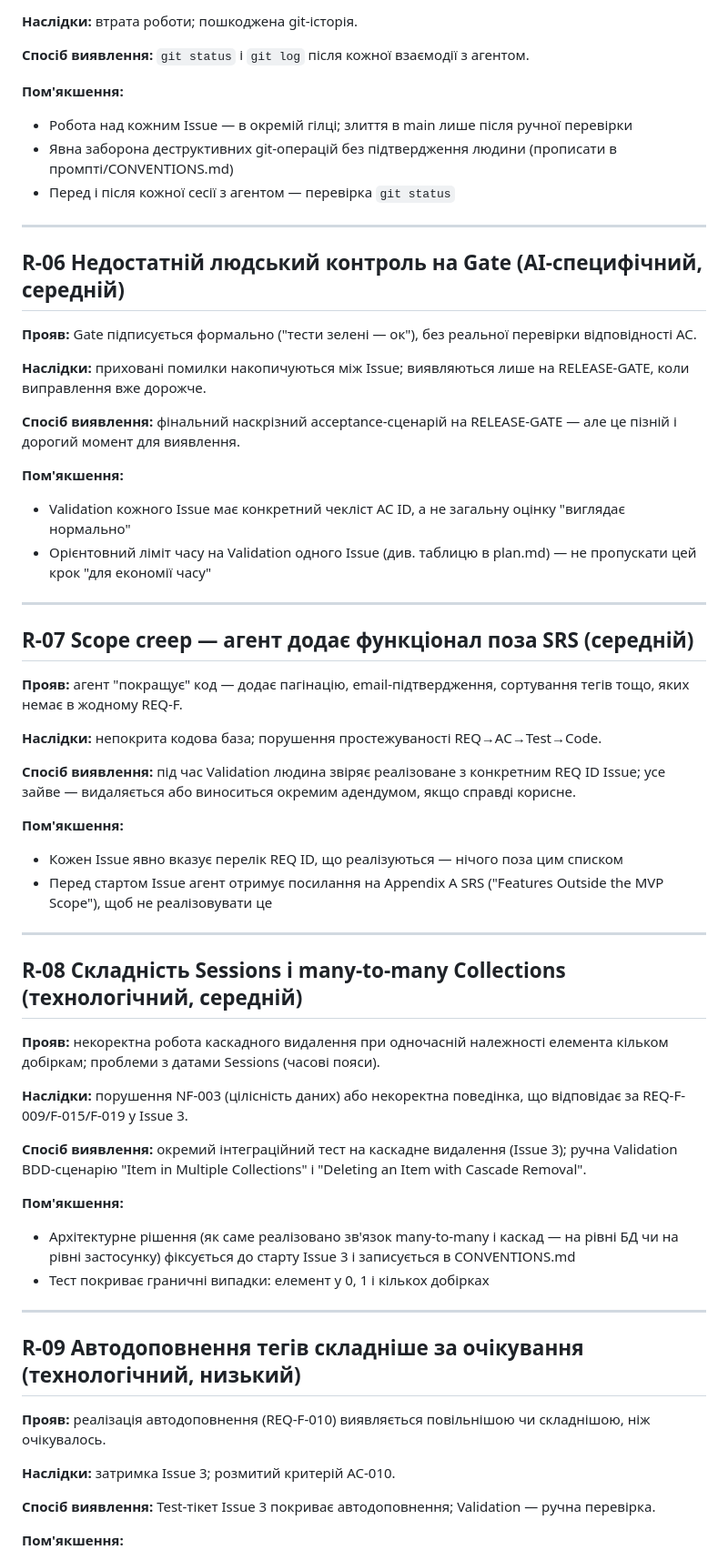
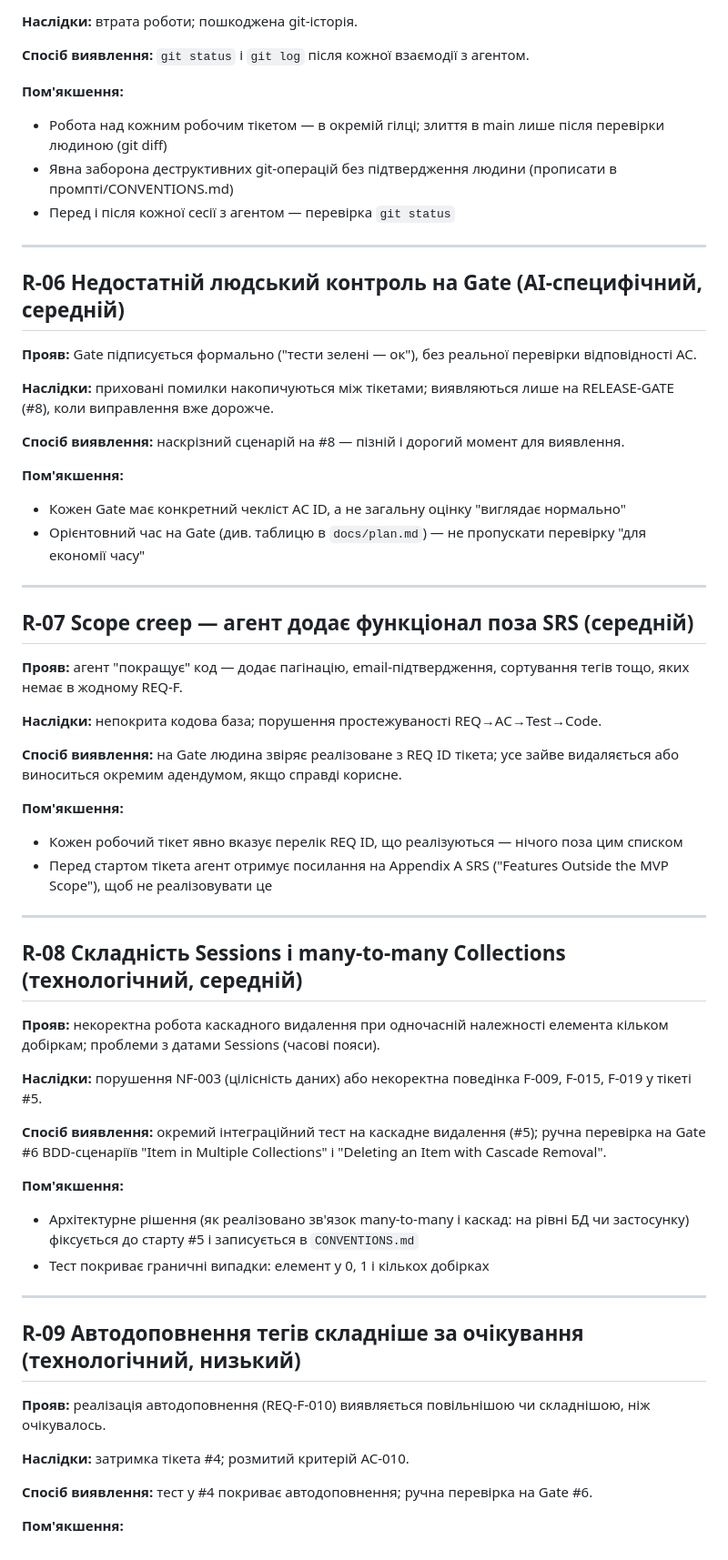
Before and after one commit to Victoria-bu/media-tracker-pis, a Markdown page: docs/risk-register.md, the part around one of its changes. Shown at 91% size. Drawn GitHub-style.

```diff
--- a/docs/risk-register.md
+++ b/docs/risk-register.md
@@ -96,8 +107,8 @@ ID; Validation виконується людиною за AC-чеклістом.
 з агентом.
 
 **Пом'якшення:**
-- Робота над кожним Issue — в окремій гілці; злиття в main лише
-  після ручної перевірки
+- Робота над кожним робочим тікетом — в окремій гілці; злиття в main
+  лише після перевірки людиною (git diff)
 - Явна заборона деструктивних git-операцій без підтвердження
   людини (прописати в промпті/CONVENTIONS.md)
 - Перед і після кожної сесії з агентом — перевірка `git status`
@@ -109,17 +120,17 @@ ID; Validation виконується людиною за AC-чеклістом.
 **Прояв:** Gate підписується формально ("тести зелені — ок"), без
 реальної перевірки відповідності AC.
 
-**Наслідки:** приховані помилки накопичуються між Issue; виявляються
-лише на RELEASE-GATE, коли виправлення вже дорожче.
+**Наслідки:** приховані помилки накопичуються між тікетами;
+виявляються лише на RELEASE-GATE (#8), коли виправлення вже дорожче.
 
-**Спосіб виявлення:** фінальний наскрізний acceptance-сценарій на
-RELEASE-GATE — але це пізній і дорогий момент для виявлення.
+**Спосіб виявлення:** наскрізний сценарій на #8 — пізній і дорогий
+момент для виявлення.
 
 **Пом'якшення:**
-- Validation кожного Issue має конкретний чекліст AC ID, а не
-  загальну оцінку "виглядає нормально"
-- Орієнтовний ліміт часу на Validation одного Issue (див. таблицю
-  в plan.md) — не пропускати цей крок "для економії часу"
+- Кожен Gate має конкретний чекліст AC ID, а не загальну оцінку
+  "виглядає нормально"
+- Орієнтовний час на Gate (див. таблицю в `docs/plan.md`) — не
+  пропускати перевірку "для економії часу"
 
 ---
 
@@ -131,14 +142,14 @@ RELEASE-GATE — але це пізній і дорогий момент для
 **Наслідки:** непокрита кодова база; порушення простежуваності
 REQ→AC→Test→Code.
 
-**Спосіб виявлення:** під час Validation людина звіряє реалізоване
-з конкретним REQ ID Issue; усе зайве — видаляється або виноситься
-окремим адендумом, якщо справді корисне.
+**Спосіб виявлення:** на Gate людина звіряє реалізоване з REQ ID
+тікета; усе зайве видаляється або виноситься окремим адендумом,
+якщо справді корисне.
 
 **Пом'якшення:**
-- Кожен Issue явно вказує перелік REQ ID, що реалізуються — нічого
-  поза цим списком
-- Перед стартом Issue агент отримує посилання на Appendix A SRS
+- Кожен робочий тікет явно вказує перелік REQ ID, що реалізуються —
+  нічого поза цим списком
+- Перед стартом тікета агент отримує посилання на Appendix A SRS
   ("Features Outside the MVP Scope"), щоб не реалізовувати це
 
 ---
@@ -150,16 +161,16 @@ REQ→AC→Test→Code.
 (часові пояси).
 
 **Наслідки:** порушення NF-003 (цілісність даних) або некоректна
-поведінка, що відповідає за REQ-F-009/F-015/F-019 у Issue 3.
+поведінка F-009, F-015, F-019 у тікеті #5.
 
 **Спосіб виявлення:** окремий інтеграційний тест на каскадне
-видалення (Issue 3); ручна Validation BDD-сценарію "Item in Multiple
-Collections" і "Deleting an Item with Cascade Removal".
+видалення (#5); ручна перевірка на Gate #6 BDD-сценаріїв "Item in
+Multiple Collections" і "Deleting an Item with Cascade Removal".
 
 **Пом'якшення:**
-- Архітектурне рішення (як саме реалізовано зв'язок many-to-many
-  і каскад — на рівні БД чи на рівні застосунку) фіксується до
-  старту Issue 3 і записується в CONVENTIONS.md
+- Архітектурне рішення (як реалізовано зв'язок many-to-many і каскад:
+  на рівні БД чи застосунку) фіксується до старту #5 і записується
+  в `CONVENTIONS.md`
 - Тест покриває граничні випадки: елемент у 0, 1 і кількох добірках
 
 ---
@@ -169,10 +180,10 @@ Collections" і "Deleting an Item with Cascade Removal".
 **Прояв:** реалізація автодоповнення (REQ-F-010) виявляється
 повільнішою чи складнішою, ніж очікувалось.
 
-**Наслідки:** затримка Issue 3; розмитий критерій AC-010.
+**Наслідки:** затримка тікета #4; розмитий критерій AC-010.
 
-**Спосіб виявлення:** Test-тікет Issue 3 покриває автодоповнення;
-Validation — ручна перевірка.
+**Спосіб виявлення:** тест у #4 покриває автодоповнення; ручна
+перевірка на Gate #6.
 
 **Пом'якшення:**
 - Спрощений підхід за замовчуванням: клієнтський prefix-match по
```
Also changed, not shown: other parts of docs/risk-register.md (+53 -40 lines).
